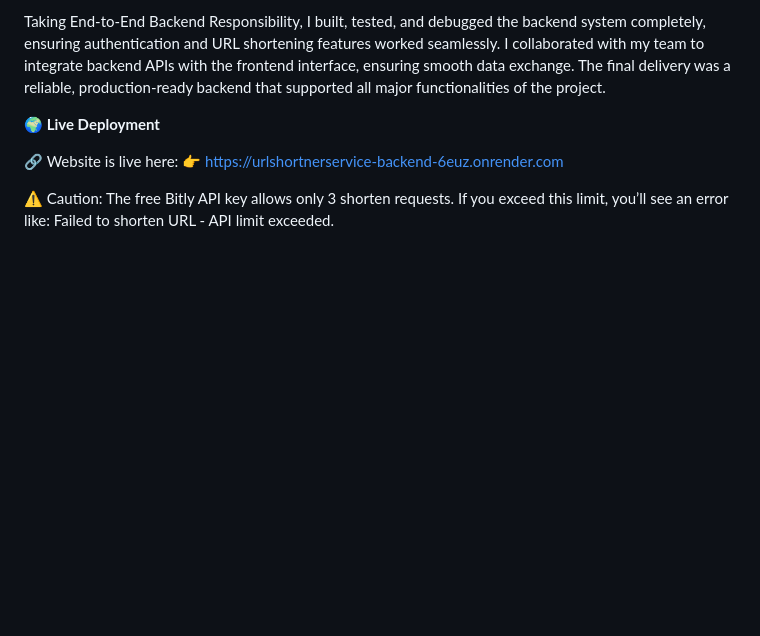
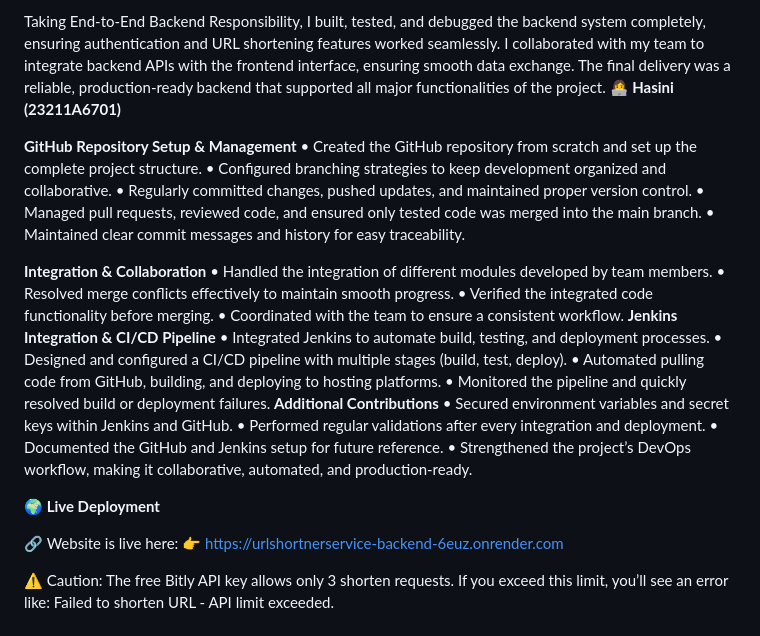
Before and after one commit to navyasreeannem/URLShortnerService, a Markdown page: README.md, the part around the change. GitHub-like rendering; blank space fills up the shorter version.

```diff
--- a/README.md
+++ b/README.md
@@ -137,6 +137,30 @@ For the URL Shortening Functionality, I developed backend logic for short link g
 **4.End-to-End Backend Responsibility**
 
 Taking End-to-End Backend Responsibility, I built, tested, and debugged the backend system completely, ensuring authentication and URL shortening features worked seamlessly. I collaborated with my team to integrate backend APIs with the frontend interface, ensuring smooth data exchange. The final delivery was a reliable, production-ready backend that supported all major functionalities of the project.
+**👩‍💻 Hasini (23211A6701)**
+
+**GitHub Repository Setup & Management**
+	•	Created the GitHub repository from scratch and set up the complete project structure.
+	•	Configured branching strategies to keep development organized and collaborative.
+	•	Regularly committed changes, pushed updates, and maintained proper version control.
+	•	Managed pull requests, reviewed code, and ensured only tested code was merged into the main branch.
+	•	Maintained clear commit messages and history for easy traceability.
+
+**Integration & Collaboration**
+	•	Handled the integration of different modules developed by team members.
+	•	Resolved merge conflicts effectively to maintain smooth progress.
+	•	Verified the integrated code functionality before merging.
+	•	Coordinated with the team to ensure a consistent workflow.
+**Jenkins Integration & CI/CD Pipeline**
+	•	Integrated Jenkins to automate build, testing, and deployment processes.
+	•	Designed and configured a CI/CD pipeline with multiple stages (build, test, deploy).
+	•	Automated pulling code from GitHub, building, and deploying to hosting platforms.
+	•	Monitored the pipeline and quickly resolved build or deployment failures.
+**Additional Contributions**
+	•	Secured environment variables and secret keys within Jenkins and GitHub.
+	•	Performed regular validations after every integration and deployment.
+	•	Documented the GitHub and Jenkins setup for future reference.
+	•	Strengthened the project’s DevOps workflow, making it collaborative, automated, and production-ready.
 
 **🌍 Live Deployment**
 
```
